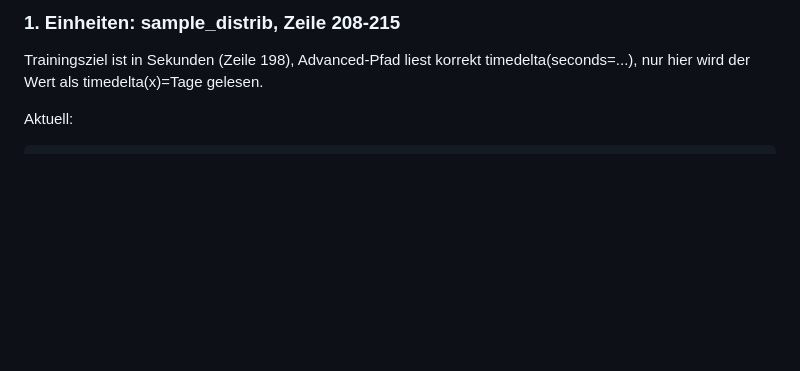
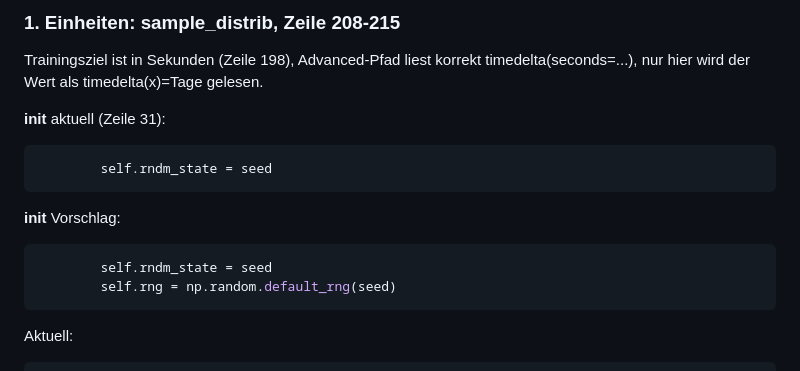
Before and after one commit to tph3e/PracticalCourse, a Markdown page: EngineChanges.md, the part around the change. Rendered like a GitHub page; blank space fills up the shorter version.

````diff
--- a/EngineChanges.md
+++ b/EngineChanges.md
@@ -12,6 +12,17 @@ Verifiziert: mit den Fixes liefert der Sim cycle_time 0,58 Tage, occupation 0,25
 
 Trainingsziel ist in Sekunden (Zeile 198), Advanced-Pfad liest korrekt timedelta(seconds=...), nur
 hier wird der Wert als timedelta(x)=Tage gelesen.
+
+__init__ aktuell (Zeile 31):
+```python
+        self.rndm_state = seed
+```
+
+__init__ Vorschlag:
+```python
+        self.rndm_state = seed
+        self.rng = np.random.default_rng(seed)
+```
 
 Aktuell:
 ```python
````
